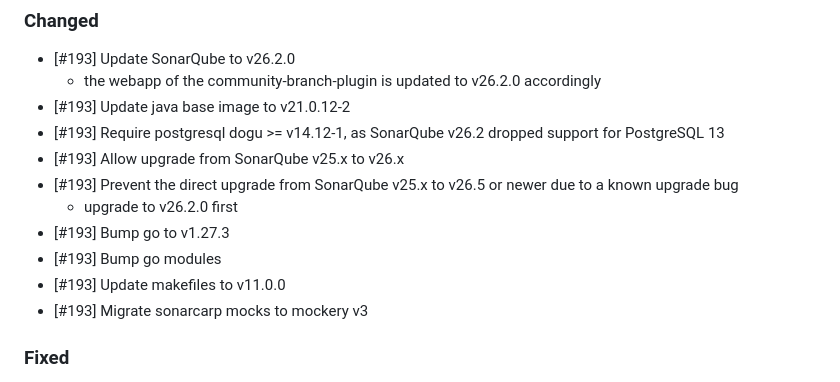
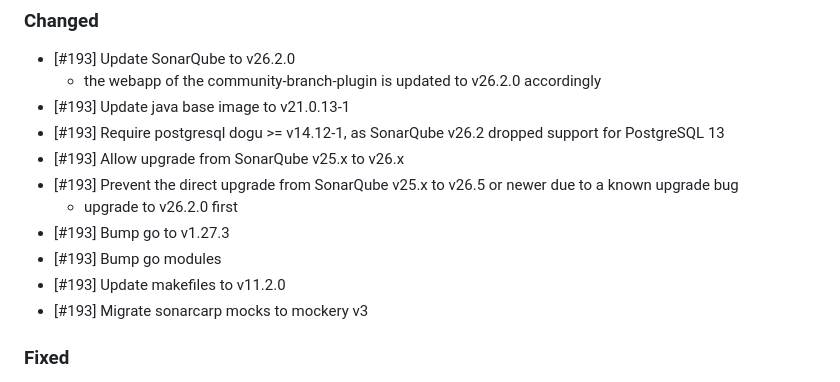
Before and after one commit to cloudogu/sonar, a Markdown page: CHANGELOG.md, the part around the change. Drawn GitHub-style.

Commit message:
#193 Update changelo

```diff
--- a/CHANGELOG.md
+++ b/CHANGELOG.md
@@ -9,14 +9,14 @@ and this project adheres to [Semantic Versioning](https://semver.org/spec/v2.0.0
 ### Changed
 - [#193] Update SonarQube to v26.2.0
   - the webapp of the community-branch-plugin is updated to v26.2.0 accordingly
-- [#193] Update java base image to v21.0.12-2
+- [#193] Update java base image to v21.0.13-1
 - [#193] Require postgresql dogu >= v14.12-1, as SonarQube v26.2 dropped support for PostgreSQL 13
 - [#193] Allow upgrade from SonarQube v25.x to v26.x
 - [#193] Prevent the direct upgrade from SonarQube v25.x to v26.5 or newer due to a known upgrade bug
   - upgrade to v26.2.0 first
 - [#193] Bump go to v1.27.3
 - [#193] Bump go modules
-- [#193] Update makefiles to v11.0.0
+- [#193] Update makefiles to v11.2.0
 - [#193] Migrate sonarcarp mocks to mockery v3
 
 ### Fixed
```
